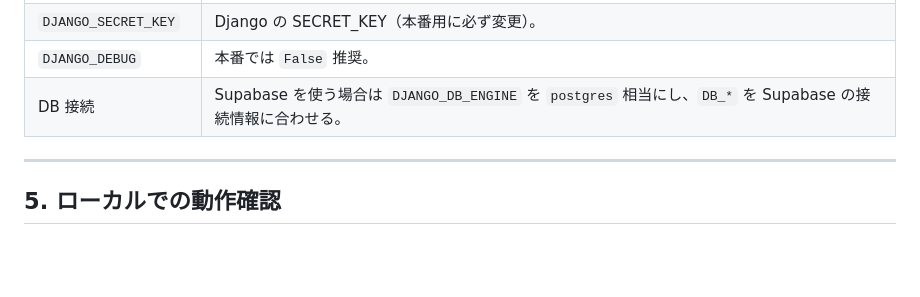
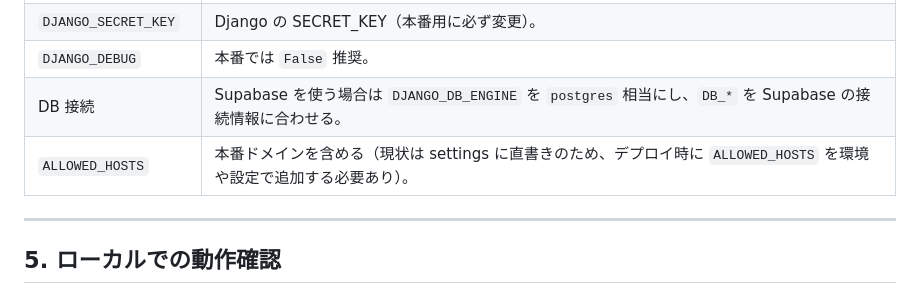
Before and after one commit to aily-dev-work/dev, a Markdown page: stocks/docs/CRON_CLOUD.md, the part around the change. Rendered like a GitHub page; blank space fills up the shorter version.

```diff
--- a/stocks/docs/CRON_CLOUD.md
+++ b/stocks/docs/CRON_CLOUD.md
@@ -92,6 +92,7 @@ Supabase では **pg_cron** 拡張が使える場合がある。この場合で
 | `DJANGO_SECRET_KEY` | Django の SECRET_KEY（本番用に必ず変更）。 |
 | `DJANGO_DEBUG` | 本番では `False` 推奨。 |
 | DB 接続 | Supabase を使う場合は `DJANGO_DB_ENGINE` を `postgres` 相当にし、`DB_*` を Supabase の接続情報に合わせる。 |
+| `ALLOWED_HOSTS` | 本番ドメインを含める（現状は settings に直書きのため、デプロイ時に `ALLOWED_HOSTS` を環境や設定で追加する必要あり）。 |
 
 ---
 
```
Also changed, not shown: stocks/docs/SIGNAL_EMISSION_DESIGN.md (+1 -0 lines).
